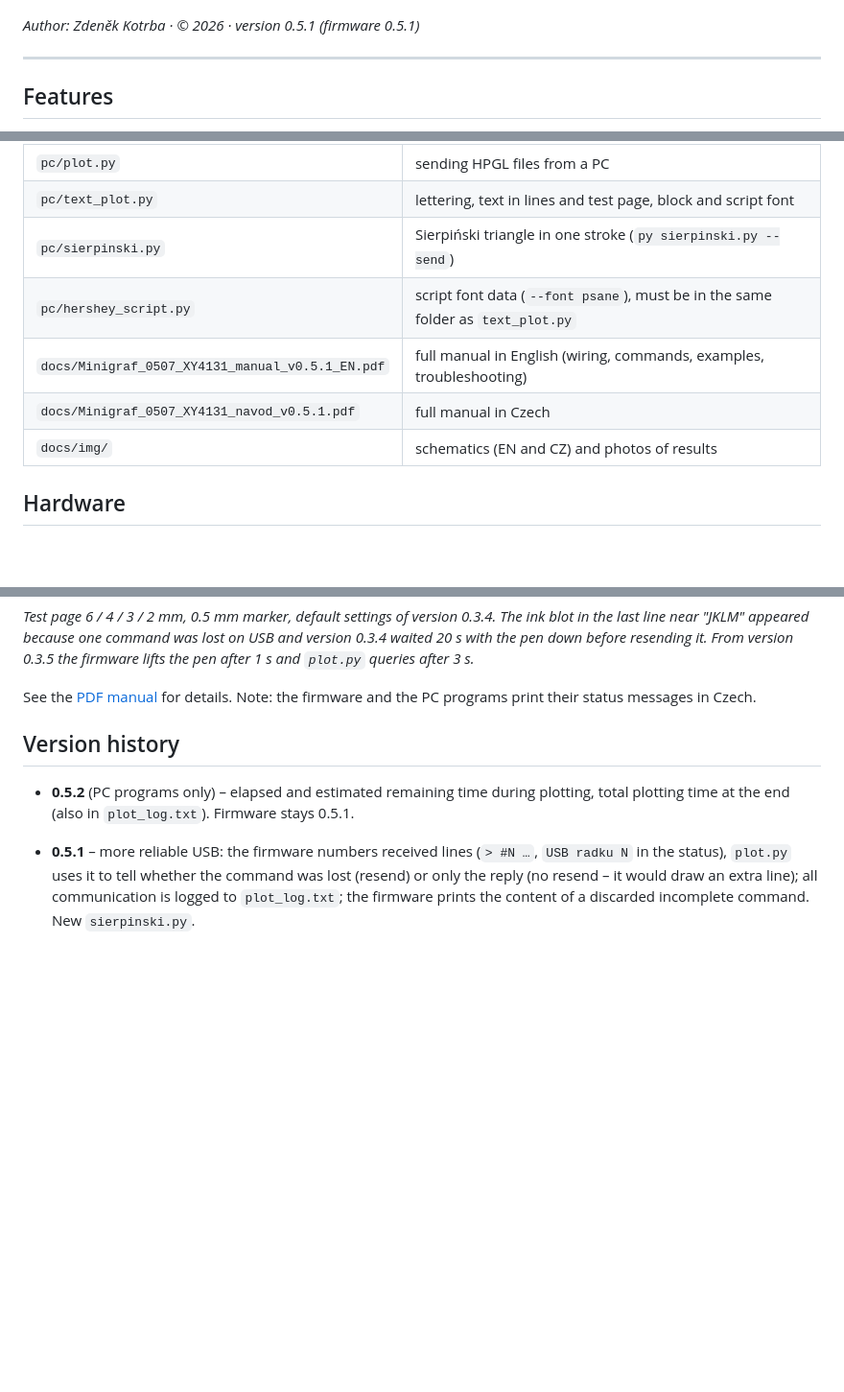
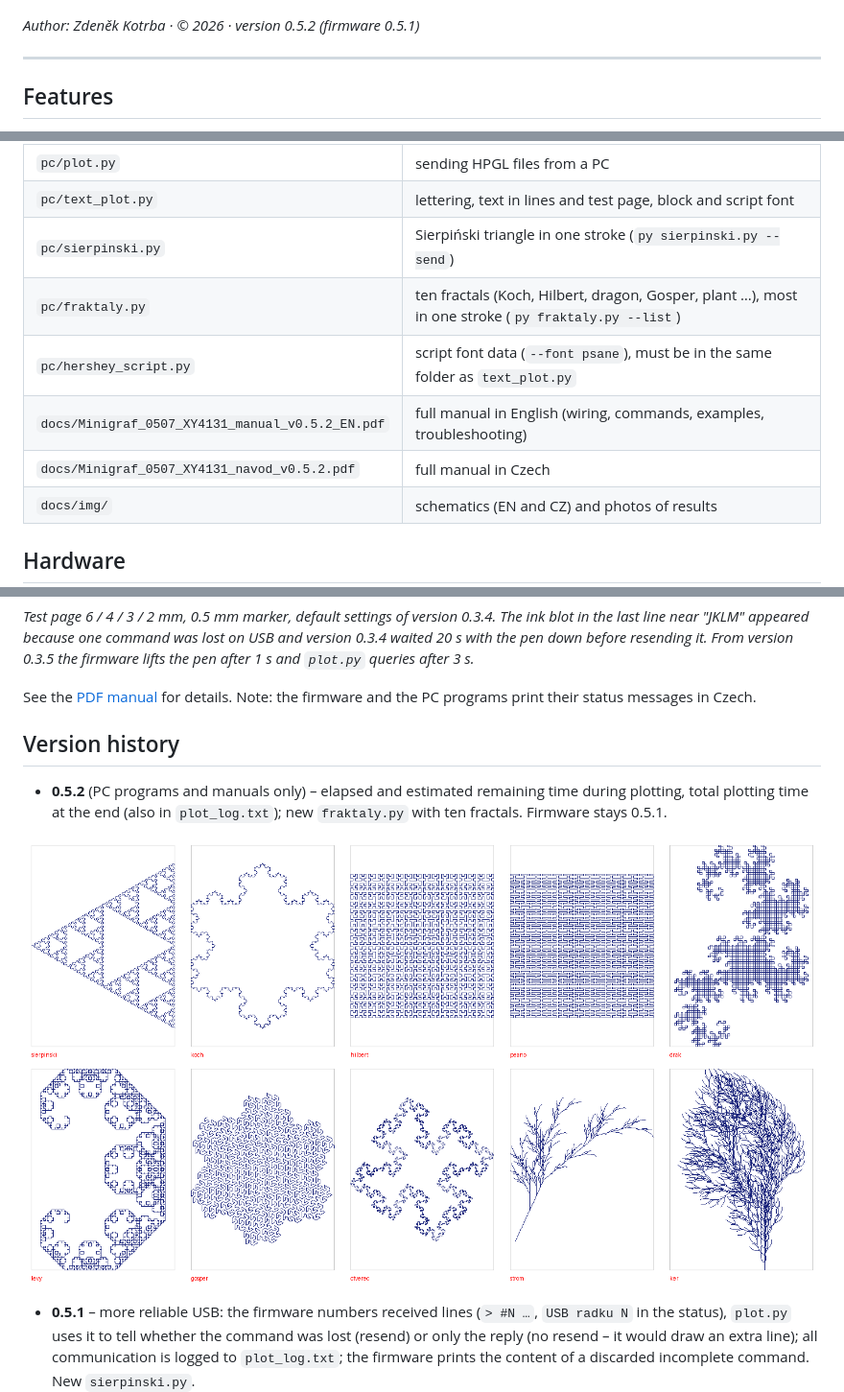
Before and after one commit to zertechleba/minigraf-0507-arduino, a Markdown page: README.en.md, 3 parts joined by grey strips. Shown at 96% size. Drawn GitHub-style; pictures changed too: docs/img/fraktaly_prehled.png (added); blank space fills up the shorter version.

```diff
--- a/README.en.md
+++ b/README.en.md
@@ -7,7 +7,7 @@ plot from an **Atari XE/XL** computer (via SIO) and from a **PC** (via USB).
 
 ![Example – lettering with frame and star](docs/img/ukazka_napis.jpg)
 
-*Author: Zdeněk Kotrba · © 2026 · version 0.5.1 (firmware 0.5.1)*
+*Author: Zdeněk Kotrba · © 2026 · version 0.5.2 (firmware 0.5.1)*
 
 ---
 
@@ -39,9 +39,10 @@ Atari XE ──SIO──[3× optocoupler]── Arduino ──7 signals── Mi
 | `pc/plot.py` | sending HPGL files from a PC |
 | `pc/text_plot.py` | lettering, text in lines and test page, block and script font |
 | `pc/sierpinski.py` | Sierpiński triangle in one stroke (`py sierpinski.py --send`) |
+| `pc/fraktaly.py` | ten fractals (Koch, Hilbert, dragon, Gosper, plant …), most in one stroke (`py fraktaly.py --list`) |
 | `pc/hershey_script.py` | script font data (`--font psane`), must be in the same folder as `text_plot.py` |
-| `docs/Minigraf_0507_XY4131_manual_v0.5.1_EN.pdf` | full manual in English (wiring, commands, examples, troubleshooting) |
-| `docs/Minigraf_0507_XY4131_navod_v0.5.1.pdf` | full manual in Czech |
+| `docs/Minigraf_0507_XY4131_manual_v0.5.2_EN.pdf` | full manual in English (wiring, commands, examples, troubleshooting) |
+| `docs/Minigraf_0507_XY4131_navod_v0.5.2.pdf` | full manual in Czech |
 | `docs/img/` | schematics (EN and CZ) and photos of results |
 
 ## Hardware
@@ -153,7 +154,9 @@ Note: the firmware and the PC programs print their status messages in Czech.
 
 ## Version history
 
-- **0.5.2** (PC programs only) – elapsed and estimated remaining time during plotting, total plotting time at the end (also in `plot_log.txt`). Firmware stays 0.5.1.
+- **0.5.2** (PC programs and manuals only) – elapsed and estimated remaining time during plotting, total plotting time at the end (also in `plot_log.txt`); new `fraktaly.py` with ten fractals. Firmware stays 0.5.1.
+
+![Fractals](docs/img/fraktaly_prehled.png)
 - **0.5.1** – more reliable USB: the firmware numbers received lines (`> #N …`, `USB radku N` in the status), `plot.py` uses it to tell whether the command was lost (resend) or only the reply (no resend – it would draw an extra line); all communication is logged to `plot_log.txt`; the firmware prints the content of a discarded incomplete command. New `sierpinski.py`.
 - **0.5.0** – **text directly from the Atari**: the firmware contains the block and script fonts and new commands `SI` (size), `FN` (font), `DI` (direction) and `LB` (label). Czech via `c^`/`a'`/`u*`, UTF-8 or Kamenický encoding. Font data generator `tools/gen_font.py`. Firmware 27 kB (Nano Every 48 kB, Leonardo 28 kB – just fits).
 
```
Also changed, not shown: other parts of README.en.md (+1 -1 lines), README.md (+8 -5 lines), 5 other files.
